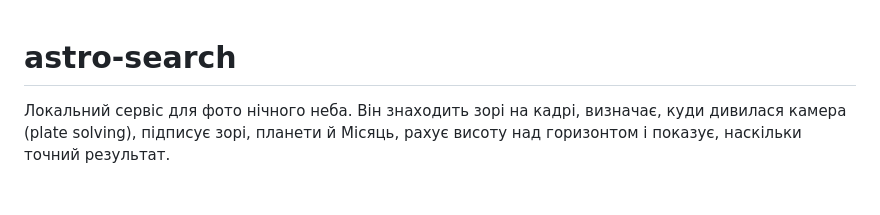
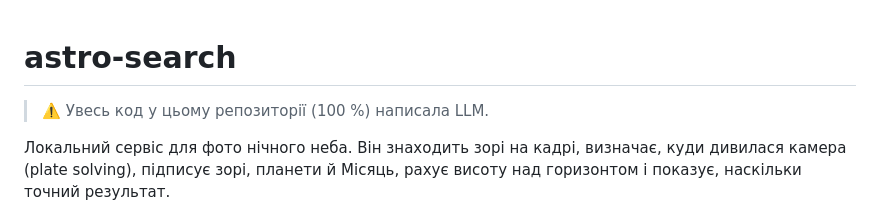
Before and after one commit to oleh-devlab/sky-label, a Markdown page: README.md, the part around the change. GitHub-like rendering; blank space fills up the shorter version.

Commit message:
README: note that all code was written by an LLM
Co-Authored-By: Claude Opus 5.5 <noreply@anthropic.com>
Claude-Session: https://claude.ai/code/session_01RbBpH3bBgia4ZoKYDc5Sc5

```diff
--- a/README.md
+++ b/README.md
@@ -1,4 +1,6 @@
 # astro-search
+
+> ⚠️ Увесь код у цьому репозиторії (100 %) написала LLM.
 
 Локальний сервіс для фото нічного неба. Він знаходить зорі на кадрі, визначає, куди дивилася камера (plate solving), підписує зорі, планети й Місяць, рахує висоту над горизонтом і показує, наскільки точний результат.
 
```
